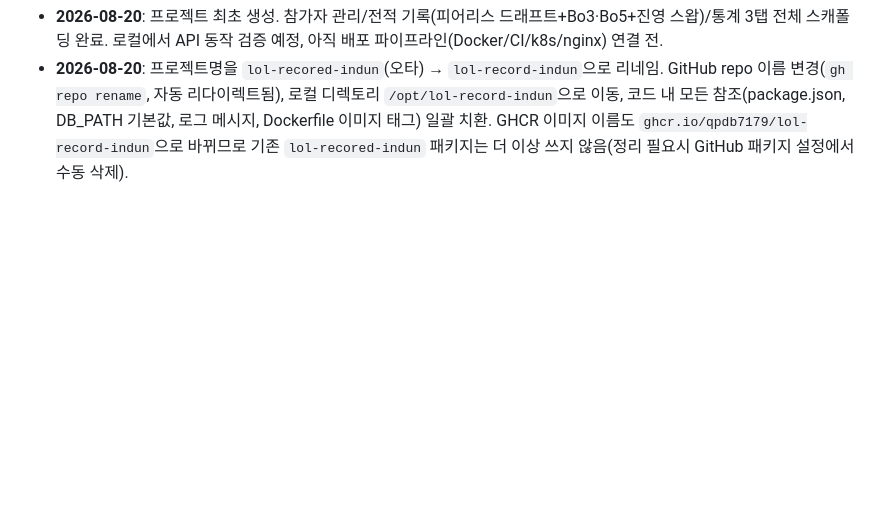
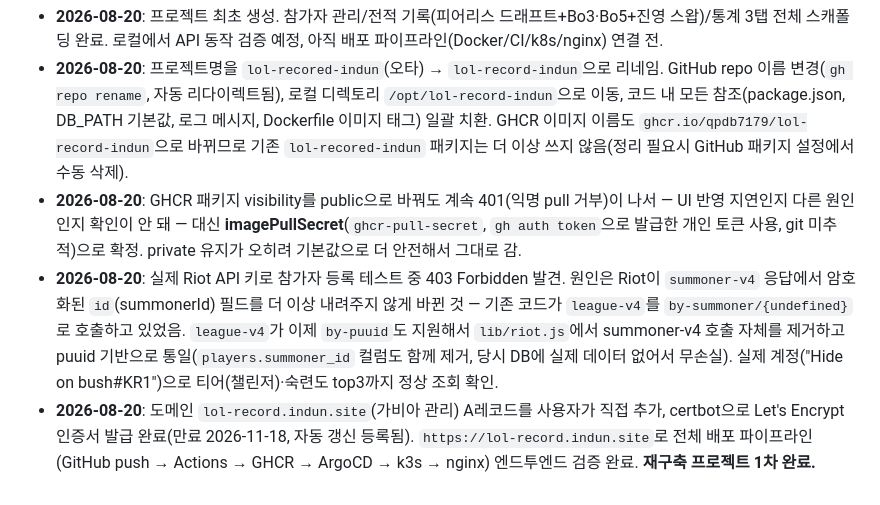
Before and after one commit to qpdb7179/lol-record-indun, a Markdown page: CLAUDE.md, the part around the change. Drawn GitHub-style; blank space fills up the shorter version.

Commit message:
CLAUDE.md: HTTPS 배포 완료 및 전체 트러블슈팅 이력 기록
Co-Authored-By: Claude Sonnet 5 <noreply@anthropic.com>

```diff
--- a/CLAUDE.md
+++ b/CLAUDE.md
@@ -59,3 +59,6 @@ npm start
 
 - **2026-08-20**: 프로젝트 최초 생성. 참가자 관리/전적 기록(피어리스 드래프트+Bo3·Bo5+진영 스왑)/통계 3탭 전체 스캐폴딩 완료. 로컬에서 API 동작 검증 예정, 아직 배포 파이프라인(Docker/CI/k8s/nginx) 연결 전.
 - **2026-08-20**: 프로젝트명을 `lol-recored-indun`(오타) → `lol-record-indun`으로 리네임. GitHub repo 이름 변경(`gh repo rename`, 자동 리다이렉트됨), 로컬 디렉토리 `/opt/lol-record-indun`으로 이동, 코드 내 모든 참조(package.json, DB_PATH 기본값, 로그 메시지, Dockerfile 이미지 태그) 일괄 치환. GHCR 이미지 이름도 `ghcr.io/qpdb7179/lol-record-indun`으로 바뀌므로 기존 `lol-recored-indun` 패키지는 더 이상 쓰지 않음(정리 필요시 GitHub 패키지 설정에서 수동 삭제).
+- **2026-08-20**: GHCR 패키지 visibility를 public으로 바꿔도 계속 401(익명 pull 거부)이 나서 — UI 반영 지연인지 다른 원인인지 확인이 안 돼 — 대신 **imagePullSecret**(`ghcr-pull-secret`, `gh auth token`으로 발급한 개인 토큰 사용, git 미추적)으로 확정. private 유지가 오히려 기본값으로 더 안전해서 그대로 감.
+- **2026-08-20**: 실제 Riot API 키로 참가자 등록 테스트 중 403 Forbidden 발견. 원인은 Riot이 `summoner-v4` 응답에서 암호화된 `id`(summonerId) 필드를 더 이상 내려주지 않게 바뀐 것 — 기존 코드가 `league-v4`를 `by-summoner/{undefined}`로 호출하고 있었음. `league-v4`가 이제 `by-puuid`도 지원해서 `lib/riot.js`에서 summoner-v4 호출 자체를 제거하고 puuid 기반으로 통일(`players.summoner_id` 컬럼도 함께 제거, 당시 DB에 실제 데이터 없어서 무손실). 실제 계정("Hide on bush#KR1")으로 티어(챌린저)·숙련도 top3까지 정상 조회 확인.
+- **2026-08-20**: 도메인 `lol-record.indun.site`(가비아 관리) A레코드를 사용자가 직접 추가, certbot으로 Let's Encrypt 인증서 발급 완료(만료 2026-11-18, 자동 갱신 등록됨). `https://lol-record.indun.site`로 전체 배포 파이프라인(GitHub push → Actions → GHCR → ArgoCD → k3s → nginx) 엔드투엔드 검증 완료. **재구축 프로젝트 1차 완료.**
```
